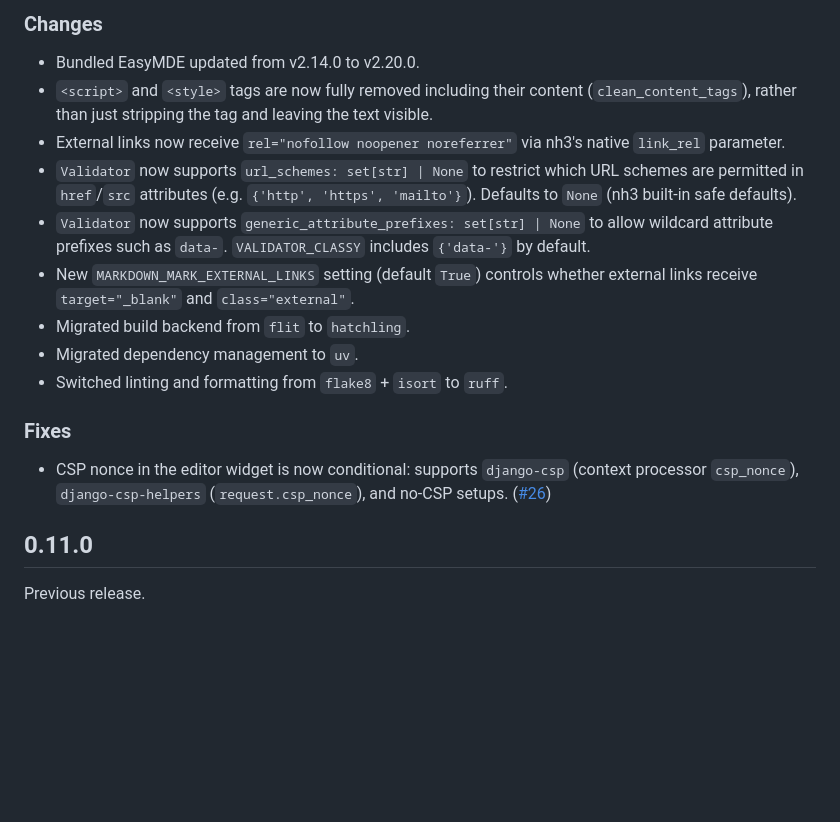
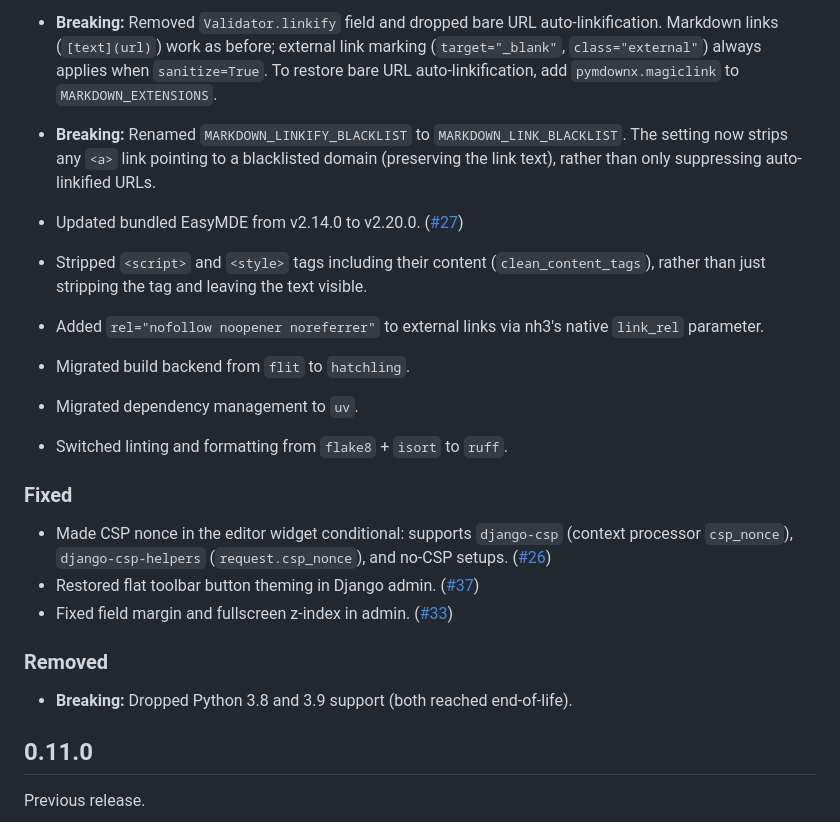
Before and after one commit to dmptrluke/django-markdownfield, a Markdown page: CHANGELOG.md, the part around one of its changes. Drawn GitHub-style; blank space fills up the shorter version.

```diff
--- a/CHANGELOG.md
+++ b/CHANGELOG.md
@@ -66,19 +77,22 @@ MY_VALIDATOR = Validator(
 
-### Changes
-
-- Bundled EasyMDE updated from v2.14.0 to v2.20.0.
-- `<script>` and `<style>` tags are now fully removed including their content (`clean_content_tags`), rather than just stripping the tag and leaving the text visible.
-- External links now receive `rel="nofollow noopener noreferrer"` via nh3's native `link_rel` parameter.
-- `Validator` now supports `url_schemes: set[str] | None` to restrict which URL schemes are permitted in `href`/`src` attributes (e.g. `{'http', 'https', 'mailto'}`). Defaults to `None` (nh3 built-in safe defaults).
-- `Validator` now supports `generic_attribute_prefixes: set[str] | None` to allow wildcard attribute prefixes such as `data-`. `VALIDATOR_CLASSY` includes `{'data-'}` by default.
-- New `MARKDOWN_MARK_EXTERNAL_LINKS` setting (default `True`) controls whether external links receive `target="_blank"` and `class="external"`.
+- **Breaking:** Removed `Validator.linkify` field and dropped bare URL auto-linkification. Markdown links (`[text](url)`) work as before; external link marking (`target="_blank"`, `class="external"`) always applies when `sanitize=True`. To restore bare URL auto-linkification, add `pymdownx.magiclink` to `MARKDOWN_EXTENSIONS`.
+- **Breaking:** Renamed `MARKDOWN_LINKIFY_BLACKLIST` to `MARKDOWN_LINK_BLACKLIST`. The setting now strips any `<a>` link pointing to a blacklisted domain (preserving the link text), rather than only suppressing auto-linkified URLs.
+- Updated bundled EasyMDE from v2.14.0 to v2.20.0. ([#27](https://github.com/dmptrluke/django-markdownfield/issues/27))
+- Stripped `<script>` and `<style>` tags including their content (`clean_content_tags`), rather than just stripping the tag and leaving the text visible.
+- Added `rel="nofollow noopener noreferrer"` to external links via nh3's native `link_rel` parameter.
 - Migrated build backend from `flit` to `hatchling`.
 - Migrated dependency management to `uv`.
 - Switched linting and formatting from `flake8` + `isort` to `ruff`.
 
-### Fixes
+### Fixed
 
-- CSP nonce in the editor widget is now conditional: supports `django-csp` (context processor `csp_nonce`), `django-csp-helpers` (`request.csp_nonce`), and no-CSP setups. ([#26](https://github.com/dmptrluke/django-markdownfield/issues/26))
+- Made CSP nonce in the editor widget conditional: supports `django-csp` (context processor `csp_nonce`), `django-csp-helpers` (`request.csp_nonce`), and no-CSP setups. ([#26](https://github.com/dmptrluke/django-markdownfield/issues/26))
+- Restored flat toolbar button theming in Django admin. ([#37](https://github.com/dmptrluke/django-markdownfield/issues/37))
+- Fixed field margin and fullscreen z-index in admin. ([#33](https://github.com/dmptrluke/django-markdownfield/issues/33))
+
+### Removed
+
+- **Breaking:** Dropped Python 3.8 and 3.9 support (both reached end-of-life).
 
 ## 0.11.0
 
```
Also changed, not shown: other parts of CHANGELOG.md (+51 -40 lines).
